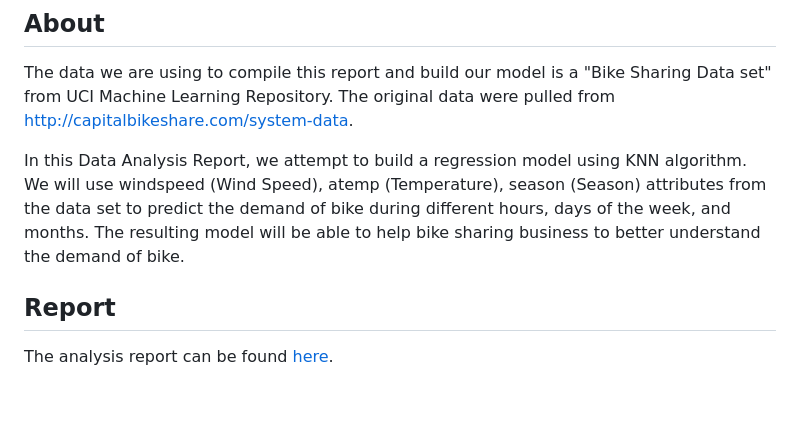
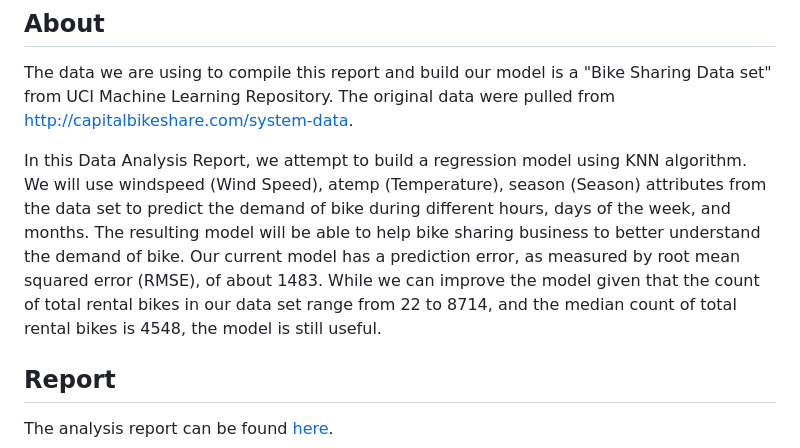
Before and after one commit to DSCI-310-2023/dsci-310-group-6, a Markdown page: README.md, the part around the change. Rendered like a GitHub page; blank space fills up the shorter version.

```diff
--- a/README.md
+++ b/README.md
@@ -7,7 +7,7 @@ Authors: Linda Huang, Davis Li, Jialu Jin
 ## About
 The data we are using to compile this report and build our model is a "Bike Sharing Data set" from UCI Machine Learning Repository. The original data were pulled from http://capitalbikeshare.com/system-data.
 
-In this Data Analysis Report, we attempt to build a regression model using KNN algorithm. We will use windspeed (Wind Speed), atemp (Temperature), season (Season) attributes from the data set to predict the demand of bike during different hours, days of the week, and months. The resulting model will be able to help bike sharing business to better understand the demand of bike.
+In this Data Analysis Report, we attempt to build a regression model using KNN algorithm. We will use windspeed (Wind Speed), atemp (Temperature), season (Season) attributes from the data set to predict the demand of bike during different hours, days of the week, and months. The resulting model will be able to help bike sharing business to better understand the demand of bike. Our current model has a prediction error, as measured by root mean squared error (RMSE), of about 1483. While we can improve the model given that the count of total rental bikes in our data set range from 22 to 8714, and the median count of total rental bikes is 4548, the model is still useful.
 
 ## Report
 
```
